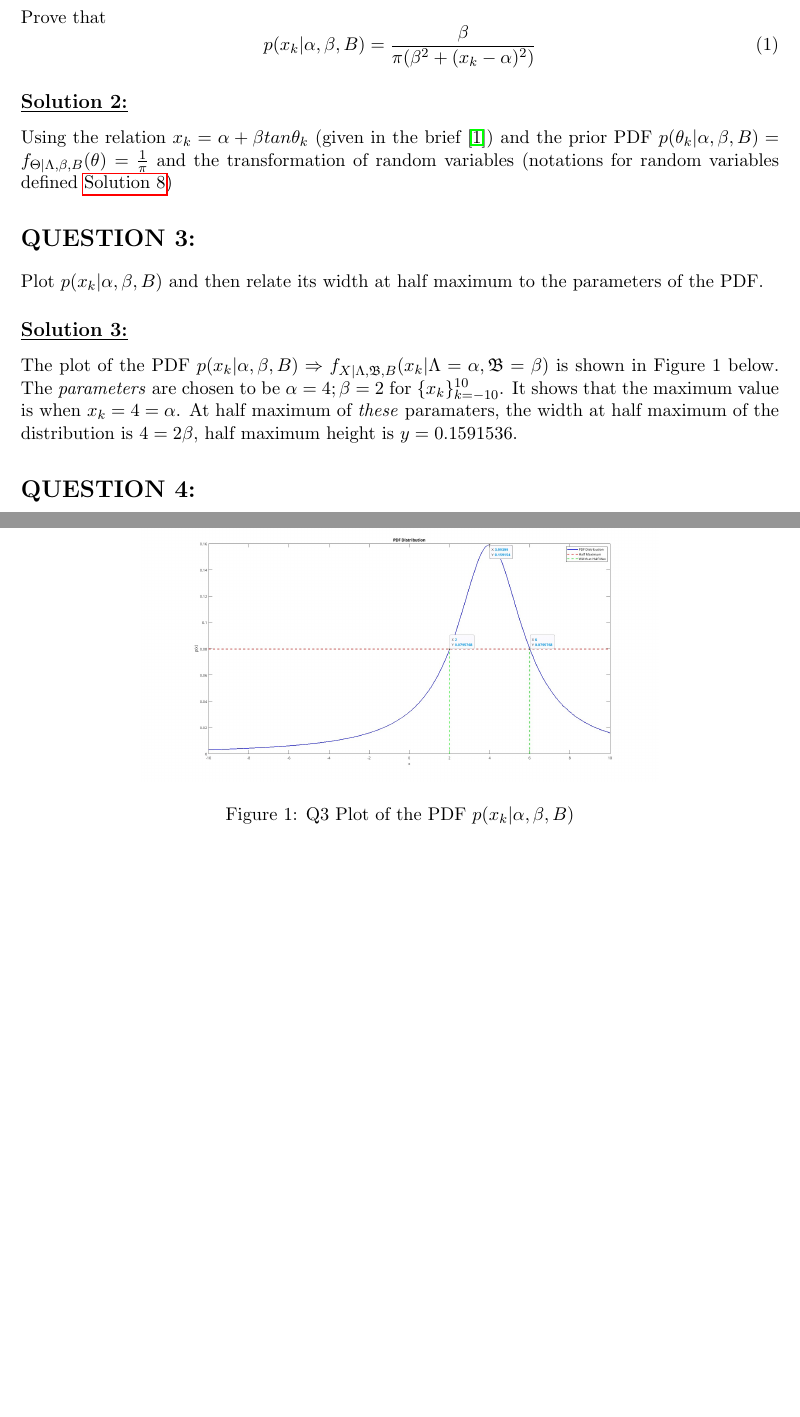
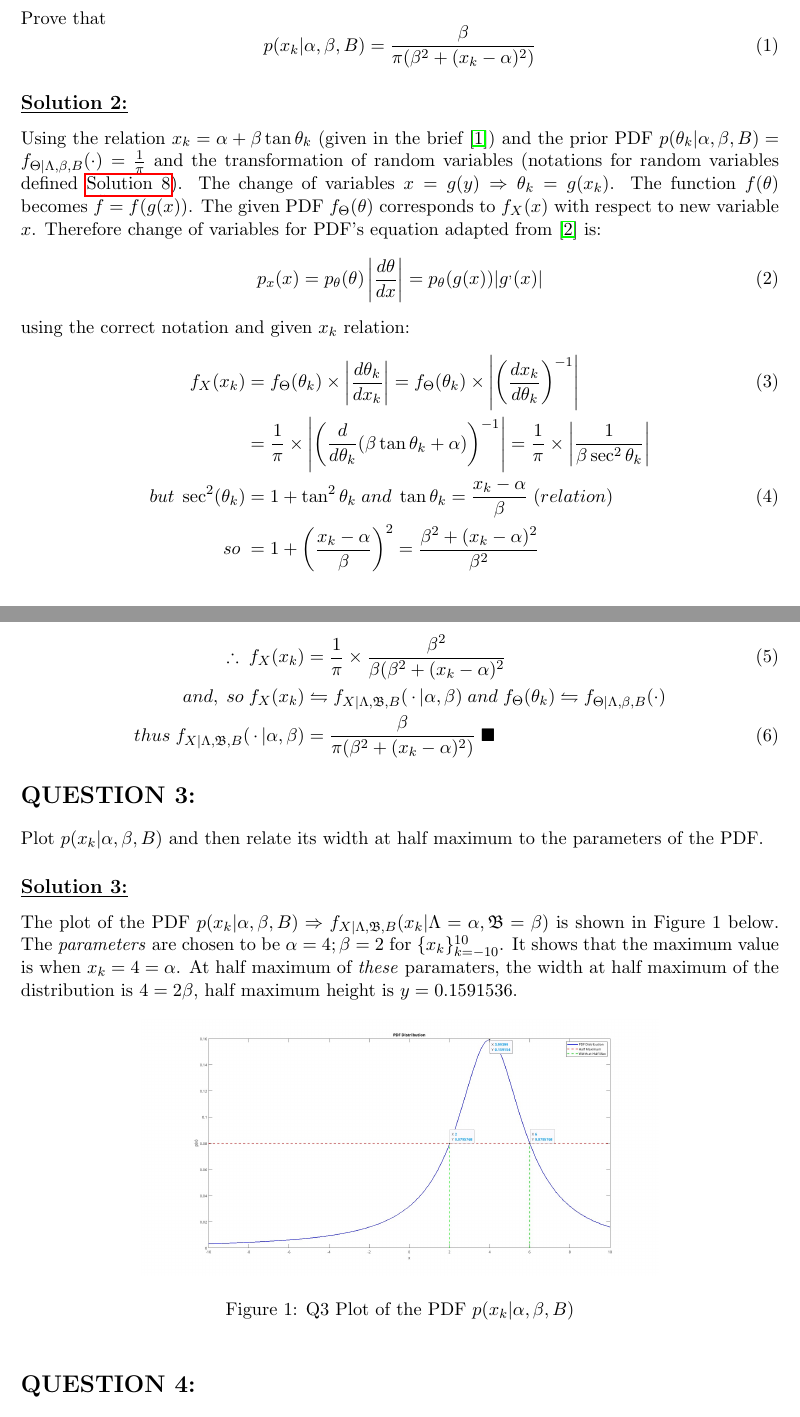
Before and after one commit to naar-kie/elen3007-assignment-2024, a LaTeX problem sheet (Group27-ELEN3007-Assignment.tex): two parts of pages 1 and 2 of 5 before the commit and two parts of pages 1 and 2 of 6 after it, joined at a grey line, cut so that both start at the same text, the shorter picture padded with empty space. Compiled offline with pdfLaTeX.

Commit message:
Question 2 - Solution

```diff
--- a/Group27-ELEN3007-Assignment.tex
+++ b/Group27-ELEN3007-Assignment.tex
@@ -43,7 +43,23 @@ Prove that
 \end{equation}
 \subsection*{\underline{Solution 2:}}
 \label{sec:proof}
-Using the relation $x_k = \alpha + \beta tan \theta_k$ (given in the brief \cite{vanWyk2024}) and the prior PDF $p(\theta_k | \alpha, \beta, B) = f_{\Theta | \Lambda, \beta, B}(\theta) = \frac{1}{\pi}$ and the transformation of random variables (notations for random variables defined \hyperref[sec:notation]{Solution 8})
+Using the relation $x_k = \alpha + \beta \tan \theta_k$ (given in the brief \cite{vanWyk2024}) and the prior PDF $p(\theta_k | \alpha, \beta, B) = f_{\Theta | \Lambda, \beta, B}(\cdot) = \frac{1}{\pi}$ and the transformation of random variables (notations for random variables defined \hyperref[sec:notation]{Solution 8}). The change of variables  $x = g(y) \Rightarrow \theta_k = g(x_k)$. The function $f(\theta)$ becomes $\tilde{f} = f(g(x))$. The given PDF $f_\Theta (\theta)$ corresponds to $f_X (x)$ with respect to new variable $x$. Therefore change of variables for PDF's equation adapted from \cite{bishop2006pattern} is:
+\begin{equation}
+	p_x(x) = p_\theta(\theta) \left| \frac{d\theta}{dx} \right| = p_\theta (g(x))|g^,(x)|
+\end{equation}
+using the correct notation and given $x_k$ relation:
+\begin{align}
+	f_X(x_k) &= f_\Theta (\theta_k) \times \left| \frac{d\theta_k}{dx_k} \right| = f_\Theta (\theta_k) \times \left| \left(\frac{dx_k}{d\theta_k} \right)^{-1} \right| \\
+	&= \frac{1}{\pi} \times \left| \left( \frac{d}{d\theta_k}(\beta \tan \theta_k + \alpha) \right)^{-1}  \right| =\frac{1}{\pi} \times \left| \frac{1}{\beta \sec^2\theta_k} \right| \nonumber\\
+	but \; \sec^2(\theta_k) &= 1 + \tan^2\theta_k \; and \; \tan\theta_k = \frac{x_k - \alpha}{\beta} \; (relation)\\
+	so \; &= 1 + \left(\frac{x_k - \alpha}{\beta} \right)^2 = \frac{\beta^2 + (x_k - \alpha)^2}{\beta^2} \nonumber
+\end{align}
+
+\begin{align}
+	\therefore \; f_X(x_k) &= \frac{1}{\pi} \times \frac{\beta^2}{\beta(\beta^2 + (x_k - \alpha)^2}\\
+	and, \; so \; f_X(x_k) &\leftrightharpoons f_{X | \Lambda, \mathfrak{B}, B}(\, \cdot \, | \alpha, \beta) \; and \; f_\Theta (\theta_k) \leftrightharpoons f_{\Theta | \Lambda, \beta, B}(\cdot) \nonumber\\
+	thus \; f_{X | \Lambda, \mathfrak{B}, B}(\, \cdot \, | \alpha, \beta) &= \frac{\beta}{\pi (\beta^2 + (x_k - \alpha)^2)} \; \blacksquare
+\end{align}
 
 \section{QUESTION 3:}
 Plot $p(x_k | \alpha, \beta, B)$ and then relate its width at half maximum to the parameters of the PDF.
@@ -51,7 +67,7 @@ Plot $p(x_k | \alpha, \beta, B)$ and then relate its width at half maximum to th
 \subsection*{\underline{Solution 3:}}
 The plot of the PDF $ p(x_k | \alpha, \beta, B) \Rightarrow f_{X | \Lambda, \mathfrak{B}, B}(x_k |\Lambda = \alpha, \mathfrak{B} = \beta)$ is shown in Figure 1 below. The \emph{parameters} are chosen to be $\alpha = 4; \beta = 2$ for $\{x_k \}^ {10} _{k = -10}$. It shows that the maximum value is when $x_k = 4 = \alpha$. At half maximum of \emph{these} paramaters, the width at half maximum of the distribution is $4 = 2 \beta$, half maximum height is $y = 0.1591536$.
 
-\begin{figure}
+\begin{figure}[h]
         \centering
         \includegraphics[scale=0.16]{q03pdfplot.jpg}
         \caption{Q3 Plot of the PDF $p(x_k | \alpha, \beta, B)$}
```
Also changed, not shown: elen3007ref.bib (+10 -0 lines), Group27-ELEN3007-Assignment.pdf, Group27-ELEN3007-Assignment.tex (3 more changed lines).
